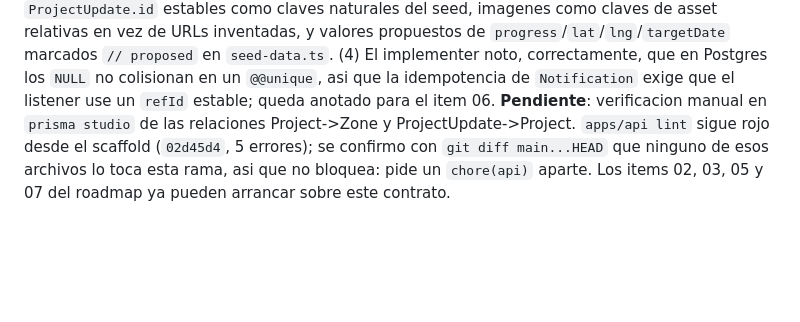
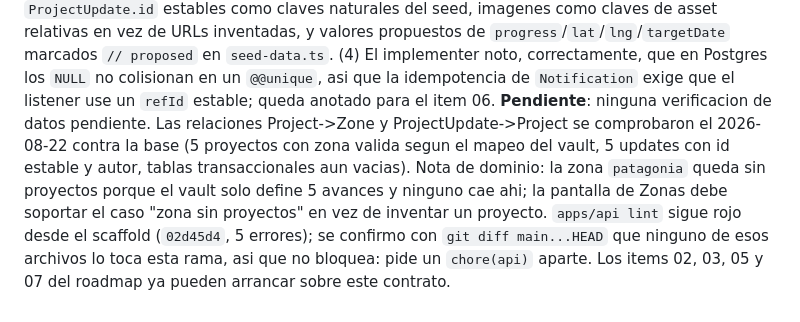
Before and after one commit to zubcarz/oneimpact, a Markdown page: docs/ai-workflow.md, the part around the change. Drawn GitHub-style; blank space fills up the shorter version.

Commit message:
docs: record the verified prisma relations check
The seed relations were verified against the database (projects to zones, updates to projects, stable update ids, empty transactional tables), so the log no longer lists it as pending. Notes that the patagonia zone legitimately has no projects.

Co-Authored-By: Claude <noreply@anthropic.com>

```diff
--- a/docs/ai-workflow.md
+++ b/docs/ai-workflow.md
@@ -127,8 +127,13 @@ valores propuestos de `progress`/`lat`/`lng`/`targetDate` marcados
 Postgres los `NULL` no colisionan en un `@@unique`, asi que la idempotencia de
 `Notification` exige que el listener use un `refId` estable; queda anotado para
 el item 06.
-**Pendiente**: verificacion manual en `prisma studio` de las relaciones
-Project->Zone y ProjectUpdate->Project. `apps/api lint` sigue rojo desde el
+**Pendiente**: ninguna verificacion de datos pendiente. Las relaciones
+Project->Zone y ProjectUpdate->Project se comprobaron el 2026-08-22 contra la
+base (5 proyectos con zona valida segun el mapeo del vault, 5 updates con id
+estable y autor, tablas transaccionales aun vacias). Nota de dominio: la zona
+`patagonia` queda sin proyectos porque el vault solo define 5 avances y ninguno
+cae ahi; la pantalla de Zonas debe soportar el caso "zona sin proyectos" en vez
+de inventar un proyecto. `apps/api lint` sigue rojo desde el
 scaffold (`02d45d4`, 5 errores); se confirmo con `git diff main...HEAD` que
 ninguno de esos archivos lo toca esta rama, asi que no bloquea: pide un
 `chore(api)` aparte. Los items 02, 03, 05 y 07 del roadmap ya pueden arrancar
```
